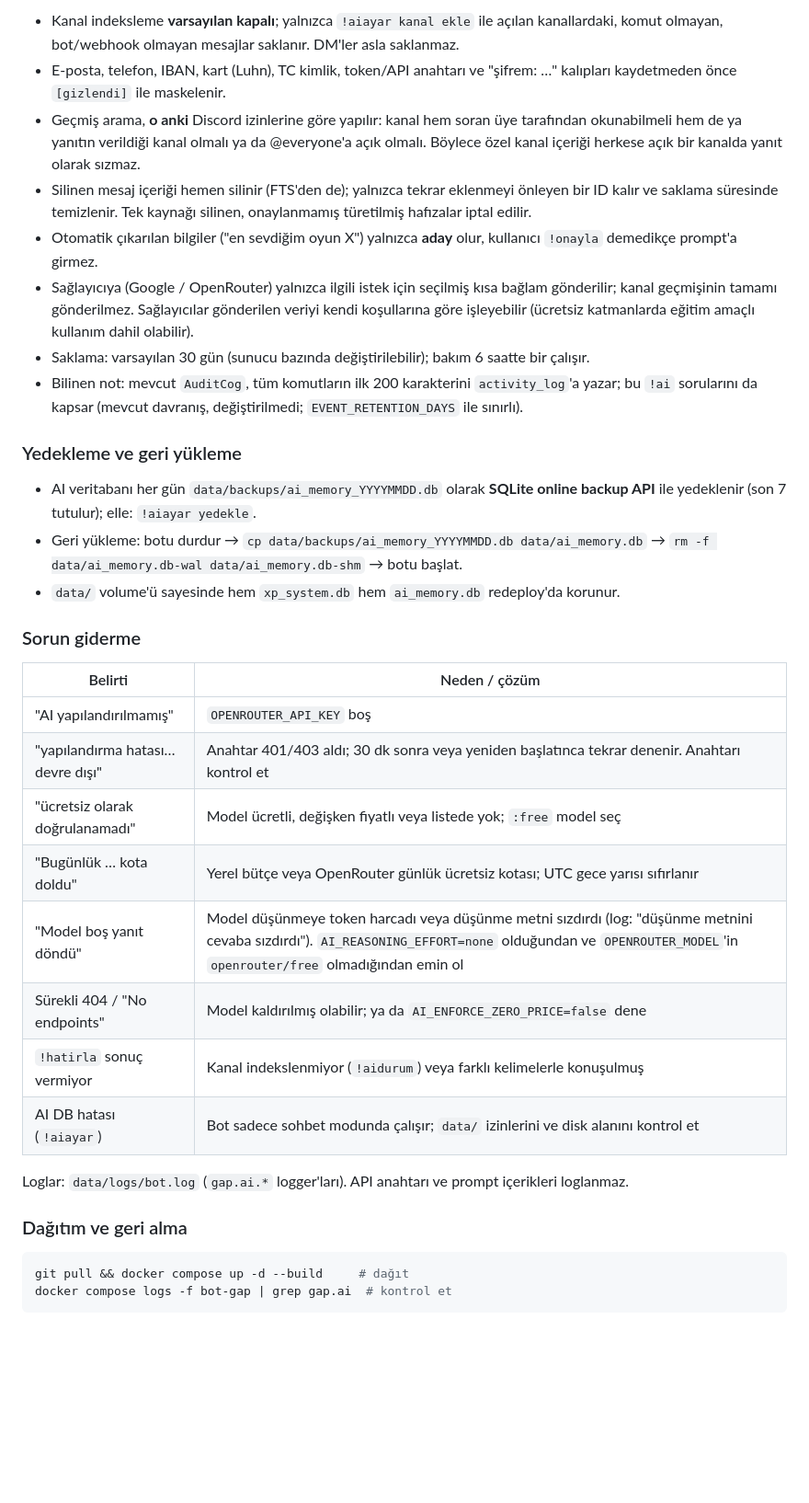
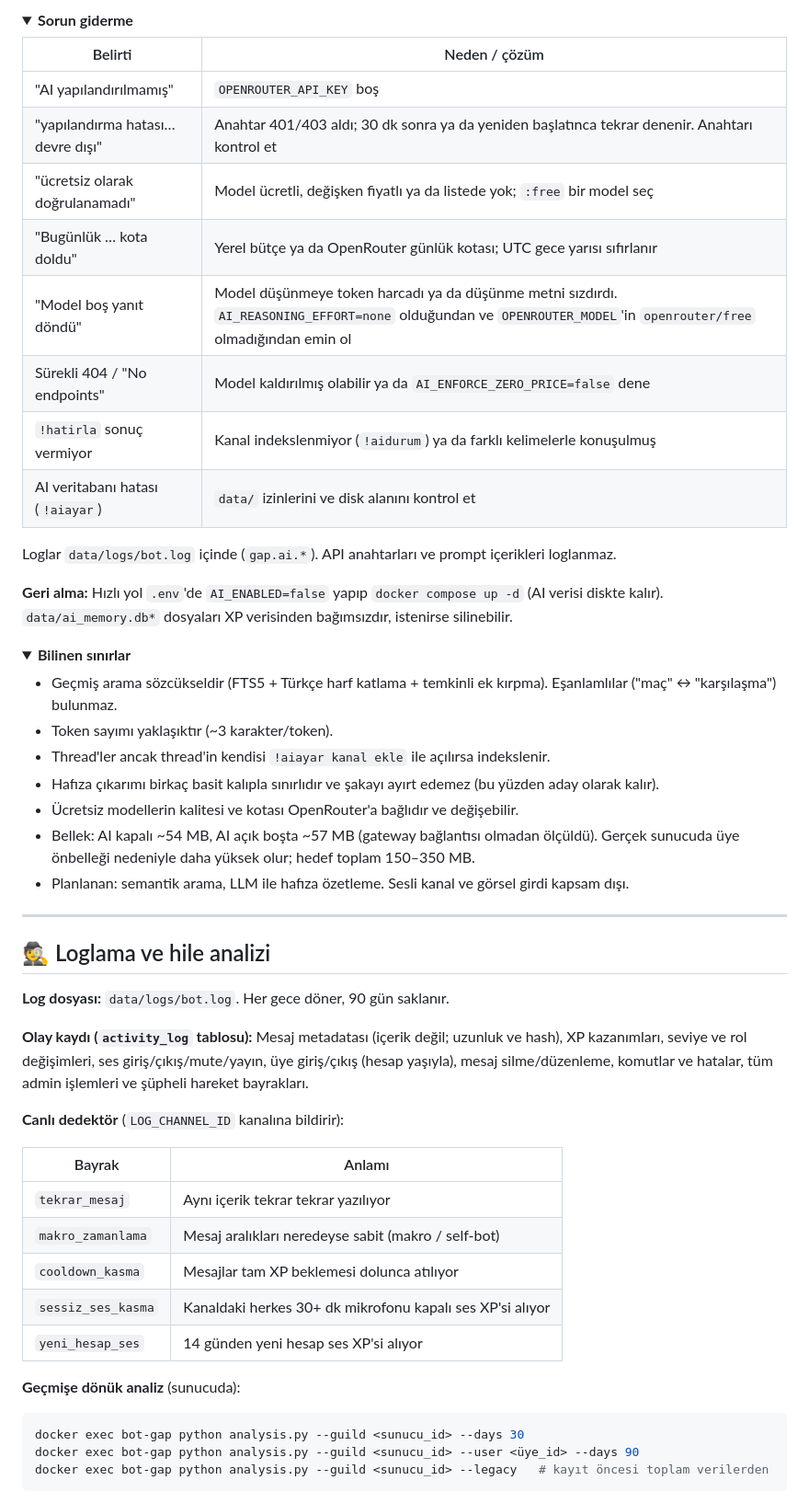
Before and after one commit to talhacuce87/Bot-GAP, a Markdown page: README.md, the part around one of its changes. Shown at 92% size. Drawn GitHub-style; folded sections open; blank space fills up the shorter version.

````diff
--- a/README.md
+++ b/README.md
@@ -440,48 +388,59 @@ kullanılamazsa bu veriler doğrudan gösterilir.
-- Kanal indeksleme **varsayılan kapalı**; yalnızca `!aiayar kanal ekle` ile açılan kanallardaki,
-  komut olmayan, bot/webhook olmayan mesajlar saklanır. DM'ler asla saklanmaz.
-- E-posta, telefon, IBAN, kart (Luhn), TC kimlik, token/API anahtarı ve "şifrem: …" kalıpları
-  kaydetmeden önce `[gizlendi]` ile maskelenir.
-- Geçmiş arama, **o anki** Discord izinlerine göre yapılır: kanal hem soran üye tarafından
-  okunabilmeli hem de ya yanıtın verildiği kanal olmalı ya da @everyone'a açık olmalı. Böylece
-  özel kanal içeriği herkese açık bir kanalda yanıt olarak sızmaz.
-- Silinen mesaj içeriği hemen silinir (FTS'den de); yalnızca tekrar eklenmeyi önleyen bir ID
-  kalır ve saklama süresinde temizlenir. Tek kaynağı silinen, onaylanmamış türetilmiş hafızalar iptal edilir.
-- Otomatik çıkarılan bilgiler ("en sevdiğim oyun X") yalnızca **aday** olur, kullanıcı
-  `!onayla` demedikçe prompt'a girmez.
-- Sağlayıcıya (Google / OpenRouter) yalnızca ilgili istek için seçilmiş kısa bağlam gönderilir; kanal
-  geçmişinin tamamı gönderilmez. Sağlayıcılar gönderilen veriyi kendi koşullarına göre işleyebilir
-  (ücretsiz katmanlarda eğitim amaçlı kullanım dahil olabilir).
-- Saklama: varsayılan 30 gün (sunucu bazında değiştirilebilir); bakım 6 saatte bir çalışır.
-- Bilinen not: mevcut `AuditCog`, tüm komutların ilk 200 karakterini `activity_log`'a yazar;
-  bu `!ai` sorularını da kapsar (mevcut davranış, değiştirilmedi; `EVENT_RETENTION_DAYS` ile sınırlı).
-
-### Yedekleme ve geri yükleme
-
-- AI veritabanı her gün `data/backups/ai_memory_YYYYMMDD.db` olarak **SQLite online backup API**
-  ile yedeklenir (son 7 tutulur); elle: `!aiayar yedekle`.
-- Geri yükleme: botu durdur → `cp data/backups/ai_memory_YYYYMMDD.db data/ai_memory.db` →
-  `rm -f data/ai_memory.db-wal data/ai_memory.db-shm` → botu başlat.
-- `data/` volume'ü sayesinde hem `xp_system.db` hem `ai_memory.db` redeploy'da korunur.
-
-### Sorun giderme
+<details>
+<summary><b>Sorun giderme</b></summary>
 
 | Belirti | Neden / çözüm |
 |---|---|
 | "AI yapılandırılmamış" | `OPENROUTER_API_KEY` boş |
-| "yapılandırma hatası… devre dışı" | Anahtar 401/403 aldı; 30 dk sonra veya yeniden başlatınca tekrar denenir. Anahtarı kontrol et |
-| "ücretsiz olarak doğrulanamadı" | Model ücretli, değişken fiyatlı veya listede yok; `:free` model seç |
-| "Bugünlük … kota doldu" | Yerel bütçe veya OpenRouter günlük ücretsiz kotası; UTC gece yarısı sıfırlanır |
-| "Model boş yanıt döndü" | Model düşünmeye token harcadı veya düşünme metni sızdırdı (log: "düşünme metnini cevaba sızdırdı"). `AI_REASONING_EFFORT=none` olduğundan ve `OPENROUTER_MODEL`'in `openrouter/free` olmadığından emin ol |
-| Sürekli 404 / "No endpoints" | Model kaldırılmış olabilir; ya da `AI_ENFORCE_ZERO_PRICE=false` dene |
-| `!hatirla` sonuç vermiyor | Kanal indekslenmiyor (`!aidurum`) veya farklı kelimelerle konuşulmuş |
-| AI DB hatası (`!aiayar`) | Bot sadece sohbet modunda çalışır; `data/` izinlerini ve disk alanını kontrol et |
+| "yapılandırma hatası… devre dışı" | Anahtar 401/403 aldı; 30 dk sonra ya da yeniden başlatınca tekrar denenir. Anahtarı kontrol et |
+| "ücretsiz olarak doğrulanamadı" | Model ücretli, değişken fiyatlı ya da listede yok; `:free` bir model seç |
+| "Bugünlük … kota doldu" | Yerel bütçe ya da OpenRouter günlük kotası; UTC gece yarısı sıfırlanır |
+| "Model boş yanıt döndü" | Model düşünmeye token harcadı ya da düşünme metni sızdırdı. `AI_REASONING_EFFORT=none` olduğundan ve `OPENROUTER_MODEL`'in `openrouter/free` olmadığından emin ol |
+| Sürekli 404 / "No endpoints" | Model kaldırılmış olabilir ya da `AI_ENFORCE_ZERO_PRICE=false` dene |
+| `!hatirla` sonuç vermiyor | Kanal indekslenmiyor (`!aidurum`) ya da farklı kelimelerle konuşulmuş |
+| AI veritabanı hatası (`!aiayar`) | `data/` izinlerini ve disk alanını kontrol et |
 
-Loglar: `data/logs/bot.log` (`gap.ai.*` logger'ları). API anahtarı ve prompt içerikleri loglanmaz.
+Loglar `data/logs/bot.log` içinde (`gap.ai.*`). API anahtarları ve prompt içerikleri loglanmaz.
 
-### Dağıtım ve geri alma
+**Geri alma:** Hızlı yol `.env`'de `AI_ENABLED=false` yapıp `docker compose up -d` (AI verisi diskte kalır). `data/ai_memory.db*` dosyaları XP verisinden bağımsızdır, istenirse silinebilir.
+
+</details>
+
+<details>
+<summary><b>Bilinen sınırlar</b></summary>
+
+- Geçmiş arama sözcükseldir (FTS5 + Türkçe harf katlama + temkinli ek kırpma). Eşanlamlılar ("maç" ↔ "karşılaşma") bulunmaz.
+- Token sayımı yaklaşıktır (~3 karakter/token).
+- Thread'ler ancak thread'in kendisi `!aiayar kanal ekle` ile açılırsa indekslenir.
+- Hafıza çıkarımı birkaç basit kalıpla sınırlıdır ve şakayı ayırt edemez (bu yüzden aday olarak kalır).
+- Ücretsiz modellerin kalitesi ve kotası OpenRouter'a bağlıdır ve değişebilir.
+- Bellek: AI kapalı ~54 MB, AI açık boşta ~57 MB (gateway bağlantısı olmadan ölçüldü). Gerçek sunucuda üye önbelleği nedeniyle daha yüksek olur; hedef toplam 150–350 MB.
+- Planlanan: semantik arama, LLM ile hafıza özetleme. Sesli kanal ve görsel girdi kapsam dışı.
+
+</details>
+
+---
+
+## 🕵️ Loglama ve hile analizi
+
+**Log dosyası:** `data/logs/bot.log`. Her gece döner, 90 gün saklanır.
+
+**Olay kaydı (`activity_log` tablosu):** Mesaj metadatası (içerik değil; uzunluk ve hash), XP kazanımları, seviye ve rol değişimleri, ses giriş/çıkış/mute/yayın, üye giriş/çıkış (hesap yaşıyla), mesaj silme/düzenleme, komutlar ve hatalar, tüm admin işlemleri ve şüpheli hareket bayrakları.
+
+**Canlı dedektör** (`LOG_CHANNEL_ID` kanalına bildirir):
+
+| Bayrak | Anlamı |
+|---|---|
+| `tekrar_mesaj` | Aynı içerik tekrar tekrar yazılıyor |
+| `makro_zamanlama` | Mesaj aralıkları neredeyse sabit (makro / self-bot) |
+| `cooldown_kasma` | Mesajlar tam XP beklemesi dolunca atılıyor |
+| `sessiz_ses_kasma` | Kanaldaki herkes 30+ dk mikrofonu kapalı ses XP'si alıyor |
+| `yeni_hesap_ses` | 14 günden yeni hesap ses XP'si alıyor |
+
+**Geçmişe dönük analiz** (sunucuda):
 
 ```bash
-git pull && docker compose up -d --build     # dağıt
-docker compose logs -f bot-gap | grep gap.ai  # kontrol et
+docker exec bot-gap python analysis.py --guild <sunucu_id> --days 30
+docker exec bot-gap python analysis.py --guild <sunucu_id> --user <üye_id> --days 90
+docker exec bot-gap python analysis.py --guild <sunucu_id> --legacy   # kayıt öncesi toplam verilerden
 ```
 
````
Also changed, not shown: other parts of README.md (+308 -319 lines).
